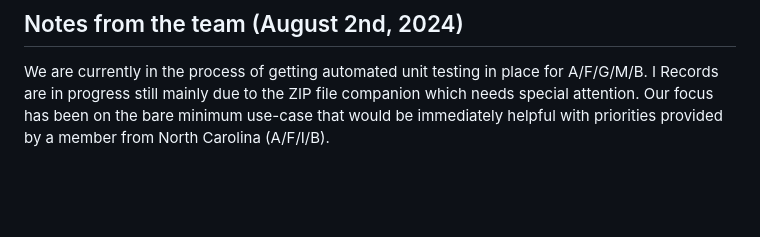
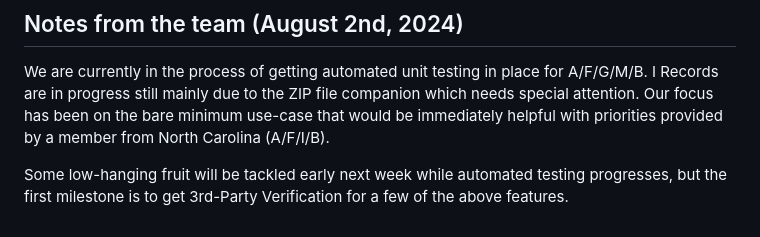
Before and after one commit to GuarantySupportInc/uds-splitter, a Markdown page: README.md, the part around the change. Rendered like a GitHub page; blank space fills up the shorter version.

```diff
--- a/README.md
+++ b/README.md
@@ -43,3 +43,6 @@ and also make note of the features completed or pending below!
 We are currently in the process of getting automated unit testing in place for A/F/G/M/B. I Records are in progress
 still mainly due to the ZIP file companion which needs special attention. Our focus has been on the bare minimum use-case
 that would be immediately helpful with priorities provided by a member from North Carolina (A/F/I/B).
+
+Some low-hanging fruit will be tackled early next week while automated testing progresses, but the first milestone is
+to get 3rd-Party Verification for a few of the above features.
```
